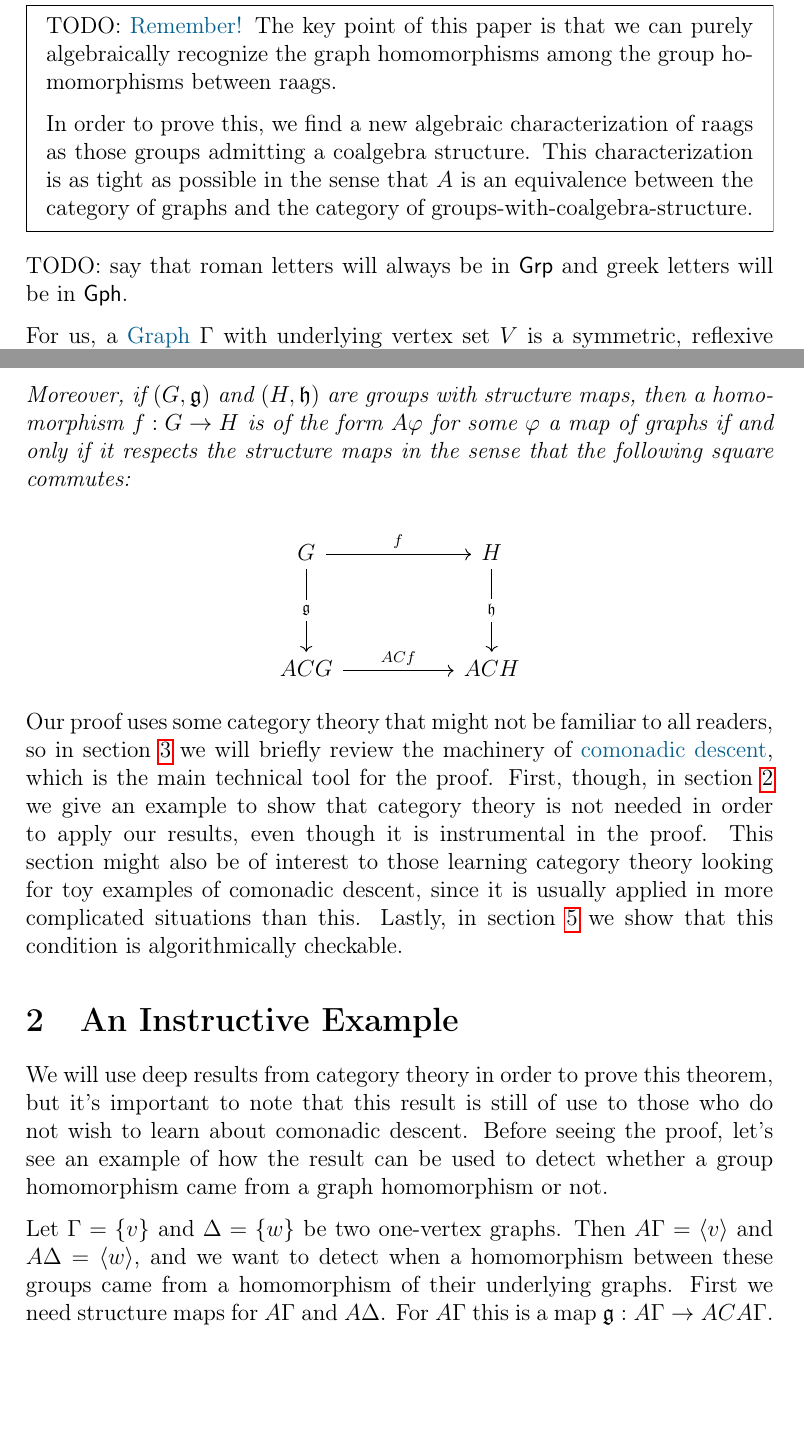
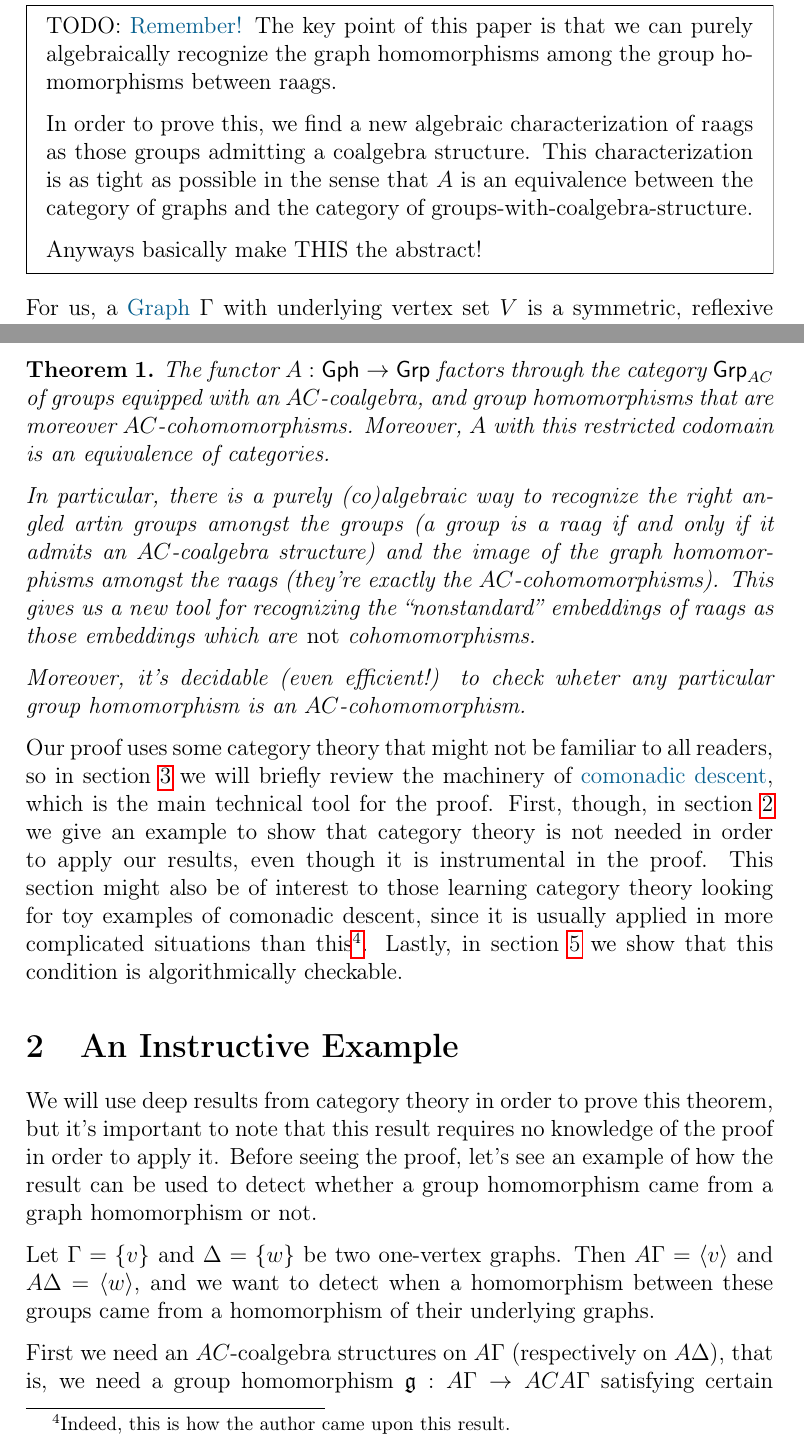
Before and after one commit to HallaSurvivor/rightAngledArtinGroups, a LaTeX paper (descent/paper/descent-raags.tex): two parts of pages 2 and 4 of 15 before the commit and two parts of pages 2 and 4 of 16 after it, joined at a grey line, cut so that both start at the same text, the shorter picture padded with empty space. Compiled offline with pdfLaTeX; a LaTeX package or settings file that is missing is left out.

Commit message:
FINISH revising sections 1 and 2

```diff
--- a/descent/paper/descent-raags.tex
+++ b/descent/paper/descent-raags.tex
@@ -399,10 +399,9 @@
   raags as those groups admitting a coalgebra structure. This characterization
   is as tight as possible in the sense that $A$ is an equivalence between
   the category of graphs and the category of groups-with-coalgebra-structure.
+
+    Anyways basically make THIS the abstract!
   \end{mdframed}
-
-  TODO: say that roman letters will always be in $\mathsf{Grp}$ and
-  greek letters will be in $\mathsf{Gph}$.
 
   For us, a \important{Graph} $\Gamma$ with underlying vertex set $V$ is a
   symmetric, reflexive relation on $V$. A \important{Graph Homomorphism} from
@@ -491,2 +492,6 @@
 
   \begin{thm}
+    The functor $A : \mathsf{Gph} \to \mathsf{Grp}$ factors through
+    the category $\mathsf{Grp}_{AC}$ of groups equipped with an $AC$-coalgebra,
+    and group homomorphisms that are moreover $AC$-cohomomorphisms. Moreover,
+    $A$ with this restricted codomain is an equivalence of categories.
@@ -497,21 +498,14 @@
 
-      Moreover, if $(G,\mathfrak{g})$ and $(H,\mathfrak{h})$ are groups with structure
-      maps, then a homomorphism $f : G \to H$ is of the form $A \varphi$ for
-      some $\varphi$ a map of graphs if and
-      only if it respects the structure maps in the sense that the
-      following square commutes:
+    In particular, there is a purely (co)algebraic way to recognize the
+    right angled artin groups amongst the groups
+    (a group is a raag if and only if it admits an $AC$-coalgebra structure)
+    and the image of the graph homomorphisms amongst the raags
+    (they're exactly the $AC$-cohomomorphisms).
+    This gives us a new tool for recognizing the ``nonstandard'' embeddings
+    of raags as those embeddings which are \emph{not} cohomomorphisms.
 
-      \[
-          \begin{tikzcd}
-          G && H \\
-          \\
-          ACG && ACH
-          \arrow["f", from=1-1, to=1-3]
-          \arrow["ACf", from=3-1, to=3-3]
-          \arrow["{\mathfrak{g}}"{description}, from=1-1, to=3-1]
-          \arrow["{\mathfrak{h}}"{description}, from=1-3, to=3-3]
-          \end{tikzcd}
-      \]
+    Moreover, it's decidable (even efficient!) to check wheter any particular
+    group homomorphism is an $AC$-cohomomorphism.
   \end{thm}
 
   Our proof uses some category theory that might not be familiar to all
@@ -521,7 +515,8 @@
   category theory is not needed in order to apply our results, even though
   it is instrumental in the proof. This section might also be of interest to
   those learning category theory looking for toy examples of comonadic descent,
-  since it is usually applied in more complicated situations than this.
+  since it is usually applied in more complicated situations than this%
+  \footnote{Indeed, this is how the author came upon this result.}.
   Lastly, in section \ref{computing} we show that this condition is
   algorithmically checkable.
 
@@ -529,8 +524,8 @@
 \label{eg}
 
 We will use deep results from category theory in order to prove this theorem,
-but it's important to note that this result is still of use to those who
-do not wish to learn about comonadic descent. Before seeing the proof,
+but it's important to note that this result requires no knowledge of the
+proof in order to apply it. Before seeing the proof,
 let's see an example of how the result can be used to detect whether a group
 homomorphism came from a graph homomorphism or not.
 
@@ -538,9 +533,11 @@ Let $\Gamma = \{ v \}$ and $\Delta = \{ w \}$ be two one-vertex graphs.
 Then $A \Gamma = \langle v \rangle$ and $A \Delta = \langle w \rangle$,
 and we want to detect when a homomorphism between these groups came from a
 homomorphism of their underlying graphs.
-First we need structure maps for $A\Gamma$ and $A \Delta$. For $A \Gamma$
-this is a map $\mathfrak{g} : A \Gamma \to ACA \Gamma$.
 
+First we need an $AC$-coalgebra structures on $A \Gamma$
+(respectively on $A \Delta$), that is,
+we need a group homomorphism $\mathfrak{g} : A \Gamma \to ACA \Gamma$
+satisfying certain axioms (which are shown in figure \ref{fig:coalg}).
 Since $A \Gamma = \mathbb{Z}$, $CA \Gamma$ is the complete graph on
 $\mathbb{Z}$ many vertices, each representing one of the $v^n \in A \Gamma$.
 So then $ACA\Gamma = \langle v^n \mid [v^n, v^m] = 1 \rangle$
```
Also changed, not shown: descent/paper/bib.bib (+0 -33 lines), descent/paper/descent-raags.tex (36 more changed lines).
